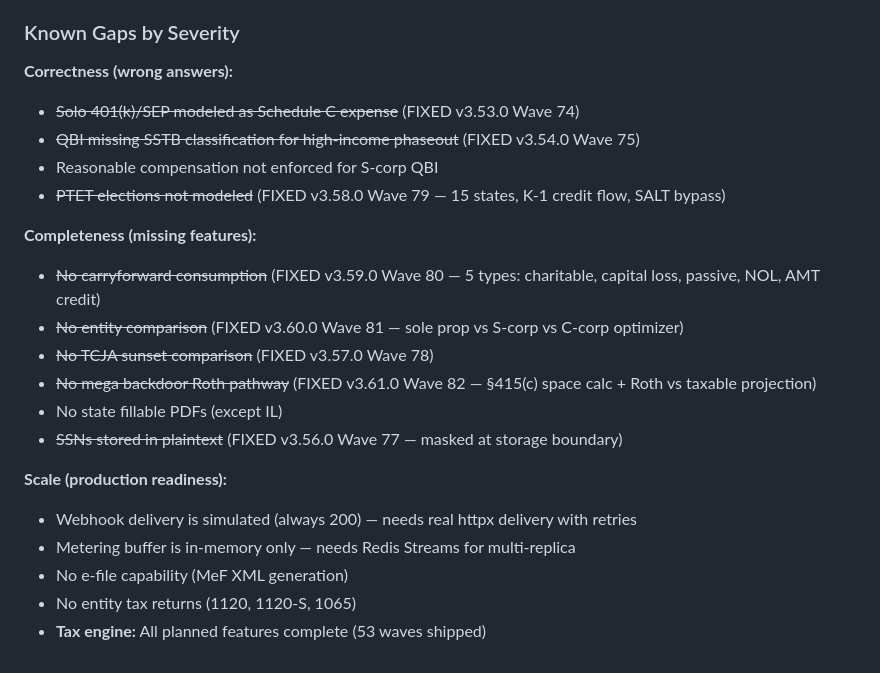
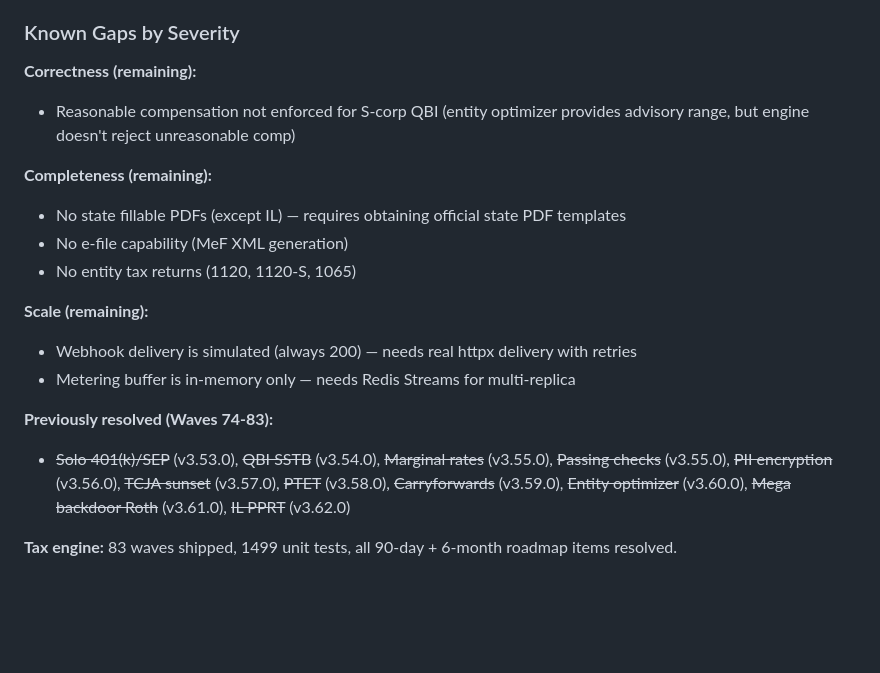
Before and after one commit to devopseng99/taxlens, a Markdown page: NEXT-STEPS.md, the part around the change. Drawn GitHub-style; blank space fills up the shorter version.

Commit message:
Update NEXT-STEPS.md: mark all 6-month roadmap items resolved through Wave 83
All 12 roadmap items (6 × 90-day + 6 × 6-month) now resolved. Cleaned up
Known Gaps section — remaining items are state fillable PDFs and 18-month vision.

Co-Authored-By: Claude Opus 4.6 <noreply@anthropic.com>

```diff
--- a/NEXT-STEPS.md
+++ b/NEXT-STEPS.md
@@ -1400,23 +1400,19 @@ All 73 waves complete. v3.52.0 deployed. Below is the prioritized roadmap from t
 
 ### Known Gaps by Severity
 
-**Correctness (wrong answers):**
-- ~~Solo 401(k)/SEP modeled as Schedule C expense~~ (FIXED v3.53.0 Wave 74)
-- ~~QBI missing SSTB classification for high-income phaseout~~ (FIXED v3.54.0 Wave 75)
-- Reasonable compensation not enforced for S-corp QBI
-- ~~PTET elections not modeled~~ (FIXED v3.58.0 Wave 79 — 15 states, K-1 credit flow, SALT bypass)
+**Correctness (remaining):**
+- Reasonable compensation not enforced for S-corp QBI (entity optimizer provides advisory range, but engine doesn't reject unreasonable comp)
 
-**Completeness (missing features):**
-- ~~No carryforward consumption~~ (FIXED v3.59.0 Wave 80 — 5 types: charitable, capital loss, passive, NOL, AMT credit)
-- ~~No entity comparison~~ (FIXED v3.60.0 Wave 81 — sole prop vs S-corp vs C-corp optimizer)
-- ~~No TCJA sunset comparison~~ (FIXED v3.57.0 Wave 78)
-- ~~No mega backdoor Roth pathway~~ (FIXED v3.61.0 Wave 82 — §415(c) space calc + Roth vs taxable projection)
-- No state fillable PDFs (except IL)
-- ~~SSNs stored in plaintext~~ (FIXED v3.56.0 Wave 77 — masked at storage boundary)
+**Completeness (remaining):**
+- No state fillable PDFs (except IL) — requires obtaining official state PDF templates
+- No e-file capability (MeF XML generation)
+- No entity tax returns (1120, 1120-S, 1065)
 
-**Scale (production readiness):**
+**Scale (remaining):**
 - Webhook delivery is simulated (always 200) — needs real httpx delivery with retries
 - Metering buffer is in-memory only — needs Redis Streams for multi-replica
-- No e-file capability (MeF XML generation)
-- No entity tax returns (1120, 1120-S, 1065)
-- **Tax engine:** All planned features complete (53 waves shipped)
+
+**Previously resolved (Waves 74-83):**
+- ~~Solo 401(k)/SEP~~ (v3.53.0), ~~QBI SSTB~~ (v3.54.0), ~~Marginal rates~~ (v3.55.0), ~~Passing checks~~ (v3.55.0), ~~PII encryption~~ (v3.56.0), ~~TCJA sunset~~ (v3.57.0), ~~PTET~~ (v3.58.0), ~~Carryforwards~~ (v3.59.0), ~~Entity optimizer~~ (v3.60.0), ~~Mega backdoor Roth~~ (v3.61.0), ~~IL PPRT~~ (v3.62.0)
+
+**Tax engine:** 83 waves shipped, 1499 unit tests, all 90-day + 6-month roadmap items resolved.
```
